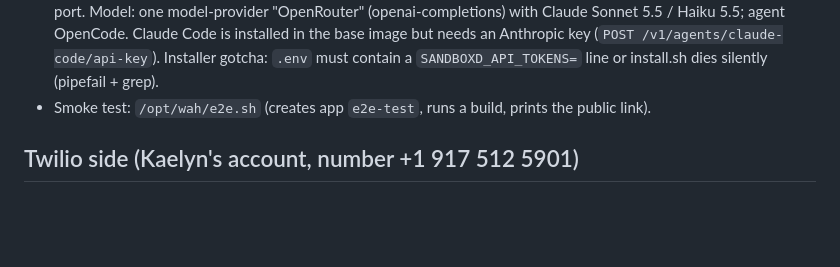
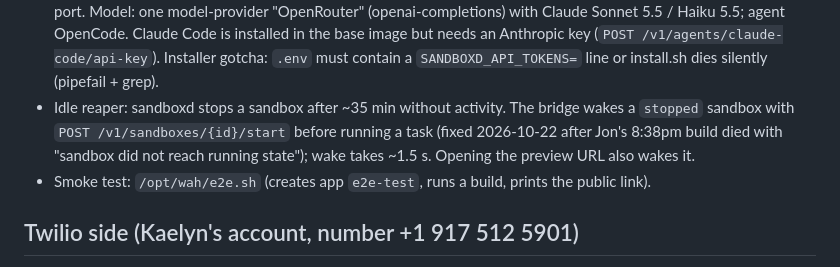
Before and after one commit to Wizardofwoz/walk-and-hack-nyc, a Markdown page: AGENTS.md, the part around the change. Drawn GitHub-style; blank space fills up the shorter version.

Commit message:
notes: idle reaper + wake fix

```diff
--- a/AGENTS.md
+++ b/AGENTS.md
@@ -34,6 +34,9 @@ Sponsor contact: Kaelyn Chresfield (Twilio devrel). Her repo: `kchresfield/walk-
   Model: one model-provider "OpenRouter" (openai-completions) with Claude Sonnet 5.5 / Haiku 5.5; agent OpenCode.
   Claude Code is installed in the base image but needs an Anthropic key (`POST /v1/agents/claude-code/api-key`).
   Installer gotcha: `.env` must contain a `SANDBOXD_API_TOKENS=` line or install.sh dies silently (pipefail + grep).
+- Idle reaper: sandboxd stops a sandbox after ~35 min without activity. The bridge wakes a `stopped` sandbox with
+  `POST /v1/sandboxes/{id}/start` before running a task (fixed 2026-10-22 after Jon's 8:38pm build died with
+  "sandbox did not reach running state"); wake takes ~1.5 s. Opening the preview URL also wakes it.
 - Smoke test: `/opt/wah/e2e.sh` (creates app `e2e-test`, runs a build, prints the public link).
 
 ## Twilio side (Kaelyn's account, number +1 917 512 5901)
```
